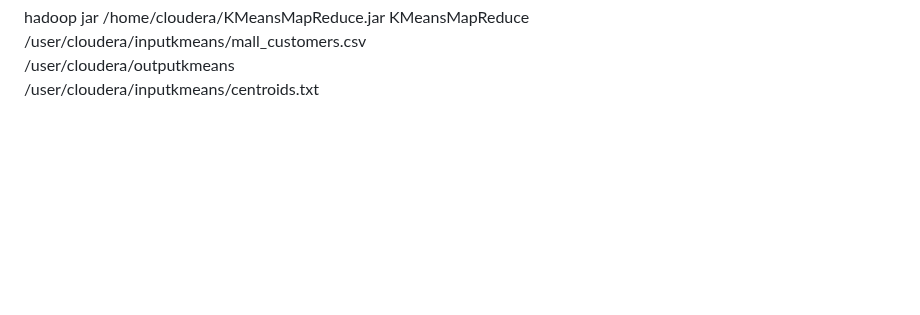
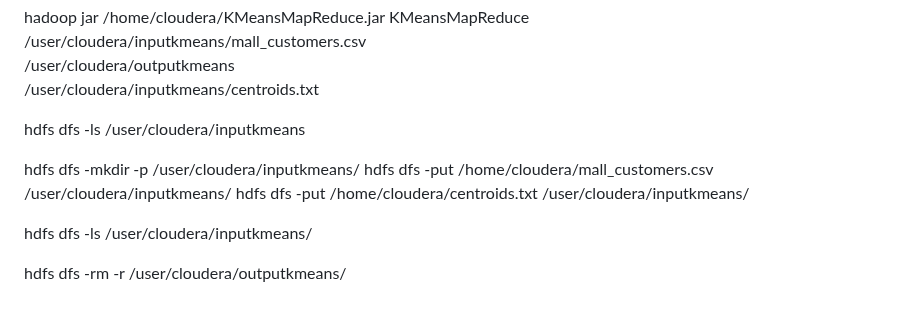
Before and after one commit to tungharu03/Dev, a Markdown page: README.md, the part around the change. Drawn GitHub-style; blank space fills up the shorter version.

```diff
--- a/README.md
+++ b/README.md
@@ -139,3 +139,13 @@ hadoop jar /home/cloudera/KMeansMapReduce.jar KMeansMapReduce \
 /user/cloudera/inputkmeans/mall_customers.csv \
 /user/cloudera/outputkmeans \
 /user/cloudera/inputkmeans/centroids.txt
+
+hdfs dfs -ls /user/cloudera/inputkmeans
+
+hdfs dfs -mkdir -p /user/cloudera/inputkmeans/
+hdfs dfs -put /home/cloudera/mall_customers.csv /user/cloudera/inputkmeans/
+hdfs dfs -put /home/cloudera/centroids.txt /user/cloudera/inputkmeans/
+
+hdfs dfs -ls /user/cloudera/inputkmeans/
+
+hdfs dfs -rm -r /user/cloudera/outputkmeans/
```
